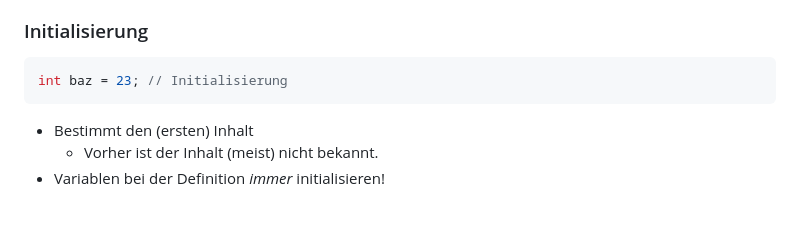
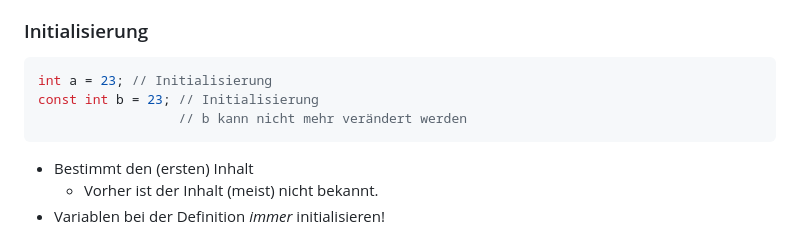
Before and after one commit to chbw/2025-26_2bhet_fi_notes, a Markdown page: C.md, the part around the change printed below. Drawn GitHub-style; blank space fills up the shorter version.

````diff
--- a/C.md
+++ b/C.md
@@ -219,7 +281,9 @@ int bar; // Definition
 ### Initialisierung
 
 ```C
-int baz = 23; // Initialisierung
+int a = 23; // Initialisierung
+const int b = 23; // Initialisierung
+                  // b kann nicht mehr verändert werden
 ```
 
 * Bestimmt den (ersten) Inhalt
````
Also changed, not shown: other parts of C.md (+123 -57 lines).
